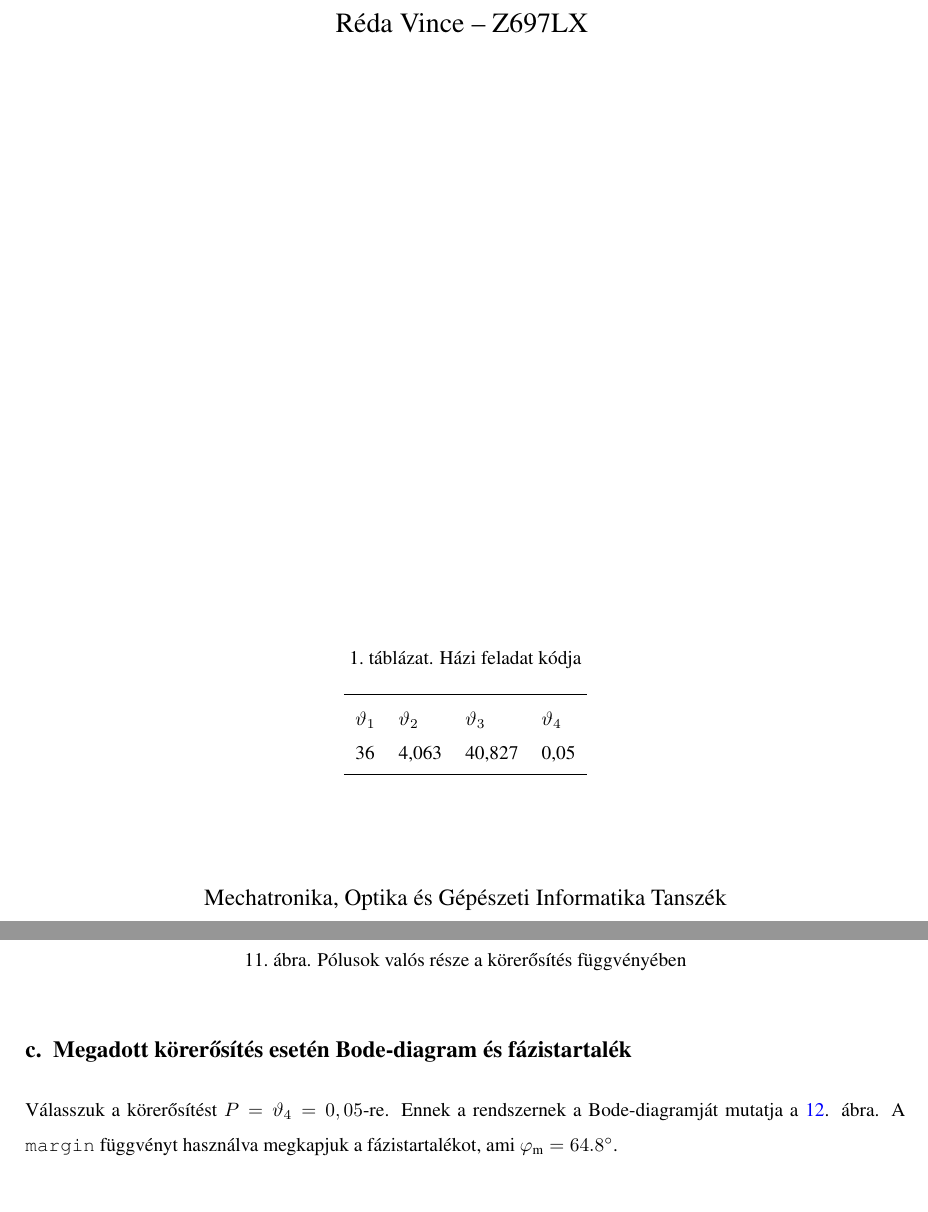
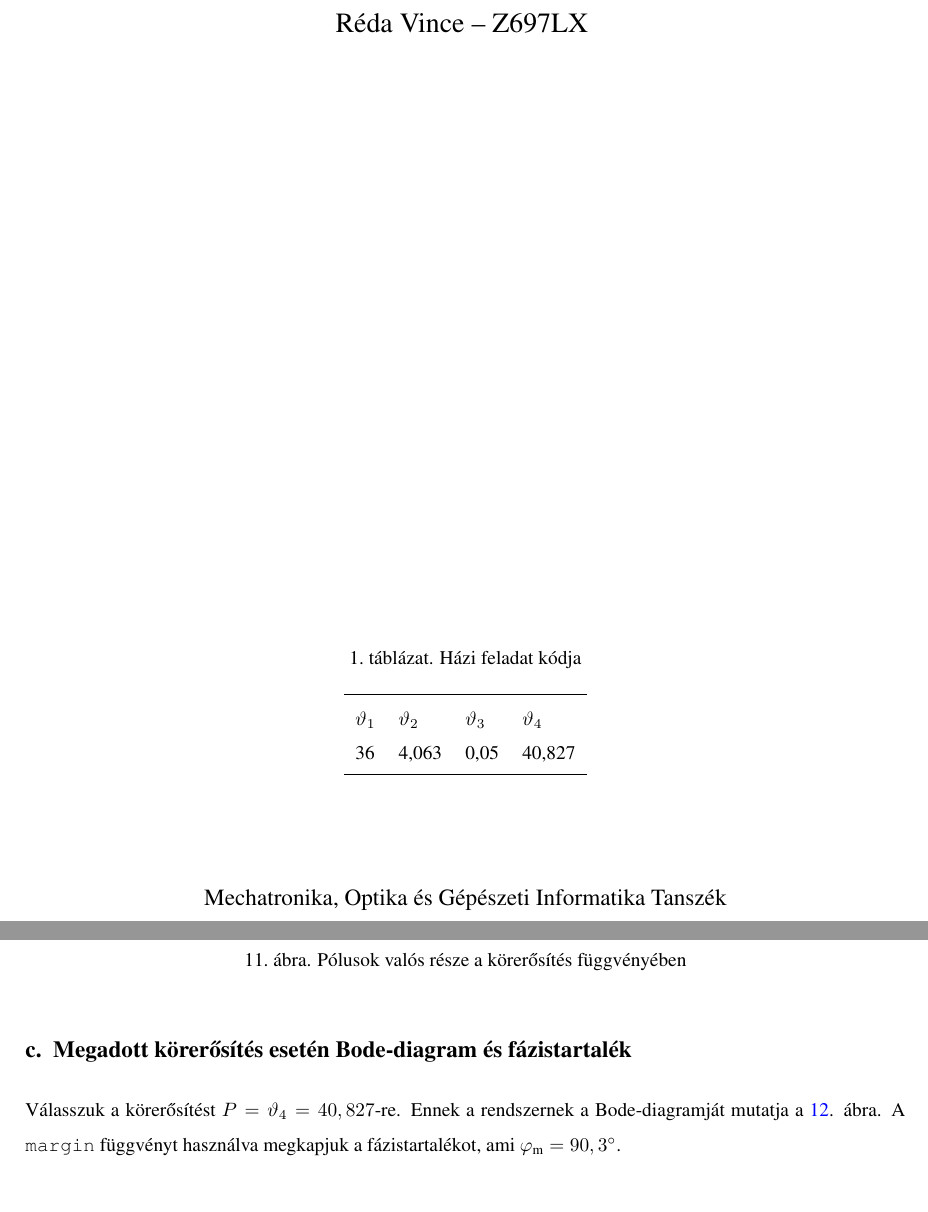
Before and after one commit to redvinaa/rirtech-hf1, a LaTeX document (main.tex, which reads 4_feladat.tex, misc/title.tex): two parts of pages 1 and 14 of 20, joined at a grey line, cut so that both start at the same text. Compiled offline with pdfLaTeX.

Commit message:
theta 3-4 felcserélve

```diff
--- a/4_feladat.tex
+++ b/4_feladat.tex
@@ -55,10 +55,10 @@ negatív része valós, tehát a rendszer stabil.
 %{{{ Megadott körerősítés esetén Bode-diagram és fázistartalék
 \subsection{Megadott körerősítés esetén Bode-diagram és fázistartalék}
 
-Válasszuk a körerősítést $P=\vartheta_4 = 0,05$-re.
+Válasszuk a körerősítést $P=\vartheta_4 = 40,827$-re.
 Ennek a rendszernek a Bode-diagramját mutatja \aref{fig:bode2}. ábra.
 A \verb|margin| függvényt használva megkapjuk a fázistartalékot,
-ami $\varphi_\text{m}=64.8^\circ$.
+ami $\varphi_\text{m}=90,3^\circ$.
 
 \begin{figure}[H]
 	\centering
--- a/misc/title.tex
+++ b/misc/title.tex
@@ -23,7 +23,7 @@ Réda Vince -- Z697LX
 \begin{tabular}{llll}
 \toprule
 $\vartheta_1$& $\vartheta_2$& $\vartheta_3$& $\vartheta_4$\\
-36& 4,063& 40,827& 0,05\\
+36& 4,063& 0,05& 40,827\\
 \bottomrule
 \end{tabular}
 \caption{Házi feladat kódja}
```
Also changed, not shown: 0_feladat.tex (+3 -3 lines), Rirtech_házi_feladat.pdf, figures/bode2.pdf, figures/impulse.pdf, figures/impulse2.pdf, figures/step.pdf, figures/step2.pdf, 15 other files.
